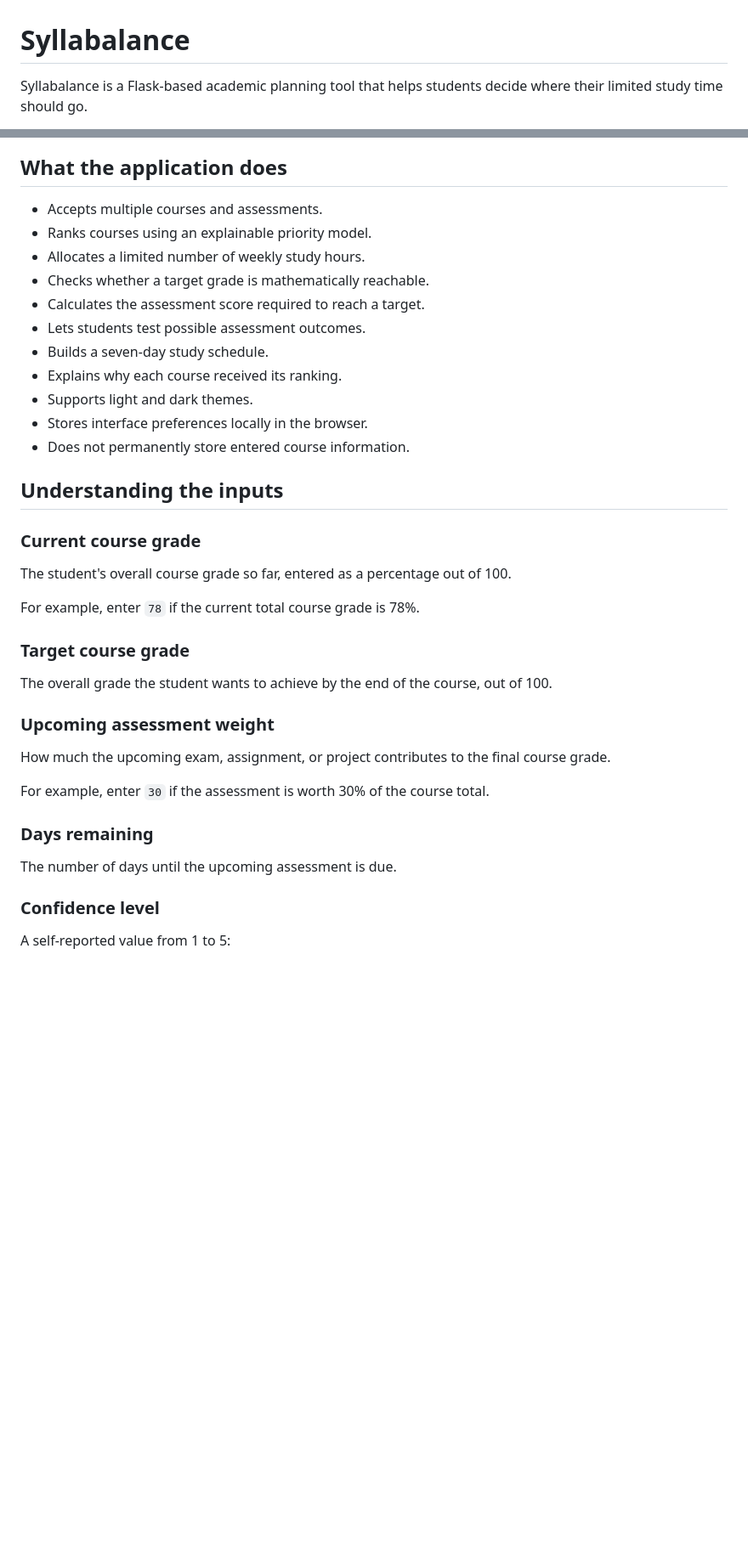
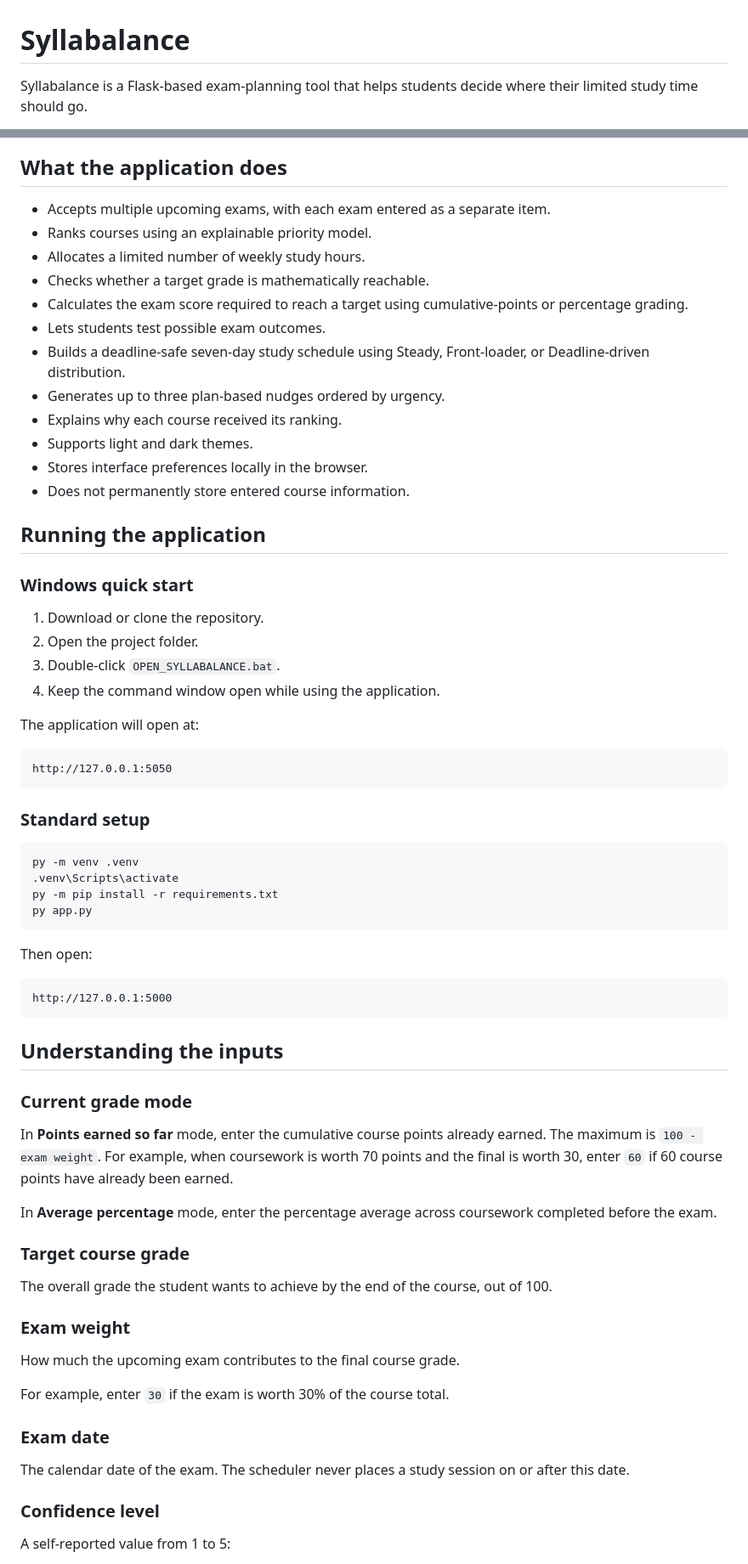
Before and after one commit to R33m0/Syllabalance, a Markdown page: README.md, 2 parts joined by grey strips. Shown at 85% size. Rendered like a GitHub page; blank space fills up the shorter version.

Commit message:
Upgrade exam planning and scheduling

````diff
--- a/README.md
+++ b/README.md
@@ -1,4 +1,4 @@
 # Syllabalance
 
-Syllabalance is a Flask-based academic planning tool that helps students decide where their limited study time should go.
+Syllabalance is a Flask-based exam-planning tool that helps students decide where their limited study time should go.
 
@@ -20,39 +6,70 @@ Instead of only listing assignments, it considers grade gaps, assessment weight,
 
 ## What the application does
 
-- Accepts multiple courses and assessments.
+- Accepts multiple upcoming exams, with each exam entered as a separate item.
 - Ranks courses using an explainable priority model.
 - Allocates a limited number of weekly study hours.
 - Checks whether a target grade is mathematically reachable.
-- Calculates the assessment score required to reach a target.
-- Lets students test possible assessment outcomes.
-- Builds a seven-day study schedule.
+- Calculates the exam score required to reach a target using cumulative-points or percentage grading.
+- Lets students test possible exam outcomes.
+- Builds a deadline-safe seven-day study schedule using Steady, Front-loader, or Deadline-driven distribution.
+- Generates up to three plan-based nudges ordered by urgency.
 - Explains why each course received its ranking.
 - Supports light and dark themes.
 - Stores interface preferences locally in the browser.
 - Does not permanently store entered course information.
 
+## Running the application
+
+### Windows quick start
+
+1. Download or clone the repository.
+2. Open the project folder.
+3. Double-click `OPEN_SYLLABALANCE.bat`.
+4. Keep the command window open while using the application.
+
+The application will open at:
+
+```text
+http://127.0.0.1:5050
+```
+
+### Standard setup
+
+```powershell
+py -m venv .venv
+.venv\Scripts\activate
+py -m pip install -r requirements.txt
+py app.py
+```
+
+Then open:
+
+```text
+http://127.0.0.1:5000
+```
+
 ## Understanding the inputs
 
-### Current course grade
+### Current grade mode
 
-The student's overall course grade so far, entered as a percentage out of 100.
+In **Points earned so far** mode, enter the cumulative course points already earned. The maximum is `100 - exam weight`. For example, when coursework is worth 70 points and the final is worth 30, enter `60` if 60 course points have already been earned.
 
-For example, enter `78` if the current total course grade is 78%.
+In **Average percentage** mode, enter the percentage average across coursework completed before the exam.
 
 ### Target course grade
 
 The overall grade the student wants to achieve by the end of the course, out of 100.
 
-### Upcoming assessment weight
+### Exam weight
 
-How much the upcoming exam, assignment, or project contributes to the final course grade.
+How much the upcoming exam contributes to the final course grade.
 
-For example, enter `30` if the assessment is worth 30% of the course total.
+For example, enter `30` if the exam is worth 30% of the course total.
 
-### Days remaining
+### Exam date
 
-The number of days until the upcoming assessment is due.
+The calendar date of the exam. The scheduler never places a study session on or after this date.
 
 ### Confidence level
 
````
Also changed, not shown: other parts of README.md (+34 -30 lines), screenshots/exam-setup.png (added), screenshots/study-plan.png (added), 11 other files.
